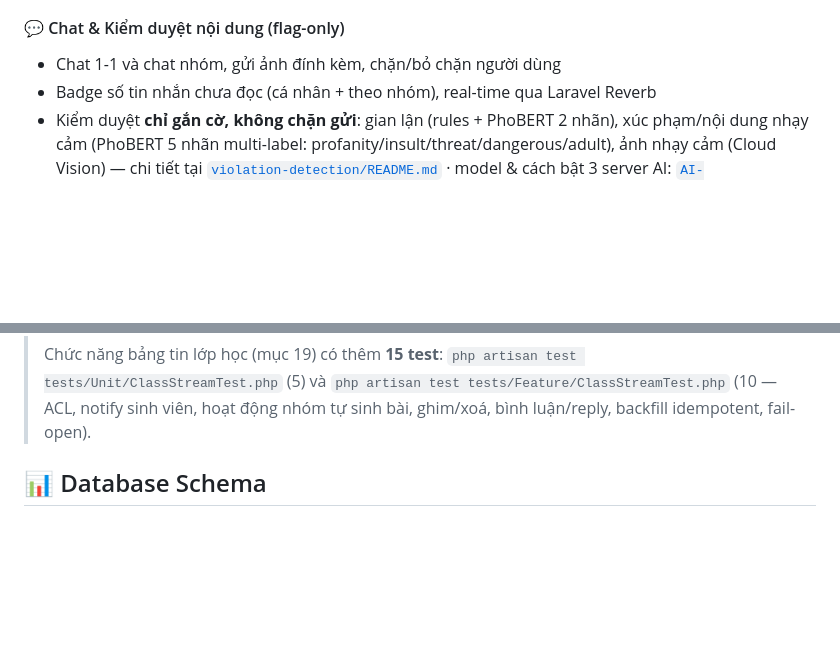
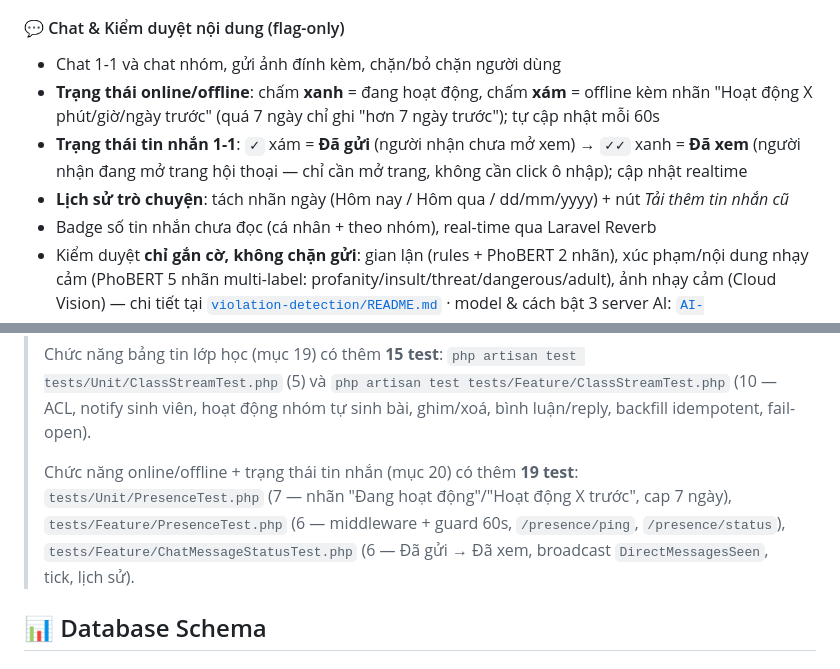
Before and after one commit to HuangMeii/Team-Assign, a Markdown page: README.md, 2 parts joined by grey strips. Drawn GitHub-style; blank space fills up the shorter version.

Commit message:
docs(presence+chat): FEATURE_STATUS #20 + README + ERD

```diff
--- a/README.md
+++ b/README.md
@@ -52,6 +52,11 @@
 
 #### 💬 Chat & Kiểm duyệt nội dung (flag-only)
 - Chat 1-1 và chat nhóm, gửi ảnh đính kèm, chặn/bỏ chặn người dùng
+- **Trạng thái online/offline**: chấm **xanh** = đang hoạt động, chấm **xám** = offline kèm nhãn
+  "Hoạt động X phút/giờ/ngày trước" (quá 7 ngày chỉ ghi "hơn 7 ngày trước"); tự cập nhật mỗi 60s
+- **Trạng thái tin nhắn 1-1**: `✓` xám = **Đã gửi** (người nhận chưa mở xem) → `✓✓` xanh = **Đã xem**
+  (người nhận đang mở trang hội thoại — chỉ cần mở trang, không cần click ô nhập); cập nhật realtime
+- **Lịch sử trò chuyện**: tách nhãn ngày (Hôm nay / Hôm qua / dd/mm/yyyy) + nút *Tải thêm tin nhắn cũ*
 - Badge số tin nhắn chưa đọc (cá nhân + theo nhóm), real-time qua Laravel Reverb
 - Kiểm duyệt **chỉ gắn cờ, không chặn gửi**: gian lận (rules + PhoBERT 2 nhãn),
   xúc phạm/nội dung nhạy cảm (PhoBERT 5 nhãn multi-label: profanity/insult/threat/dangerous/adult),
@@ -317,6 +322,11 @@ php artisan test --coverage
 > Chức năng bảng tin lớp học (mục 19) có thêm **15 test**:
 > `php artisan test tests/Unit/ClassStreamTest.php` (5) và `php artisan test tests/Feature/ClassStreamTest.php` (10
 > — ACL, notify sinh viên, hoạt động nhóm tự sinh bài, ghim/xoá, bình luận/reply, backfill idempotent, fail-open).
+>
+> Chức năng online/offline + trạng thái tin nhắn (mục 20) có thêm **19 test**:
+> `tests/Unit/PresenceTest.php` (7 — nhãn "Đang hoạt động"/"Hoạt động X trước", cap 7 ngày),
+> `tests/Feature/PresenceTest.php` (6 — middleware + guard 60s, `/presence/ping`, `/presence/status`),
+> `tests/Feature/ChatMessageStatusTest.php` (6 — Đã gửi → Đã xem, broadcast `DirectMessagesSeen`, tick, lịch sử).
 
 ## 📊 Database Schema
 
```
Also changed, not shown: docs/FEATURE_STATUS.md (+26 -1 lines), docs/diagrams/erd.md (+3 -0 lines).
